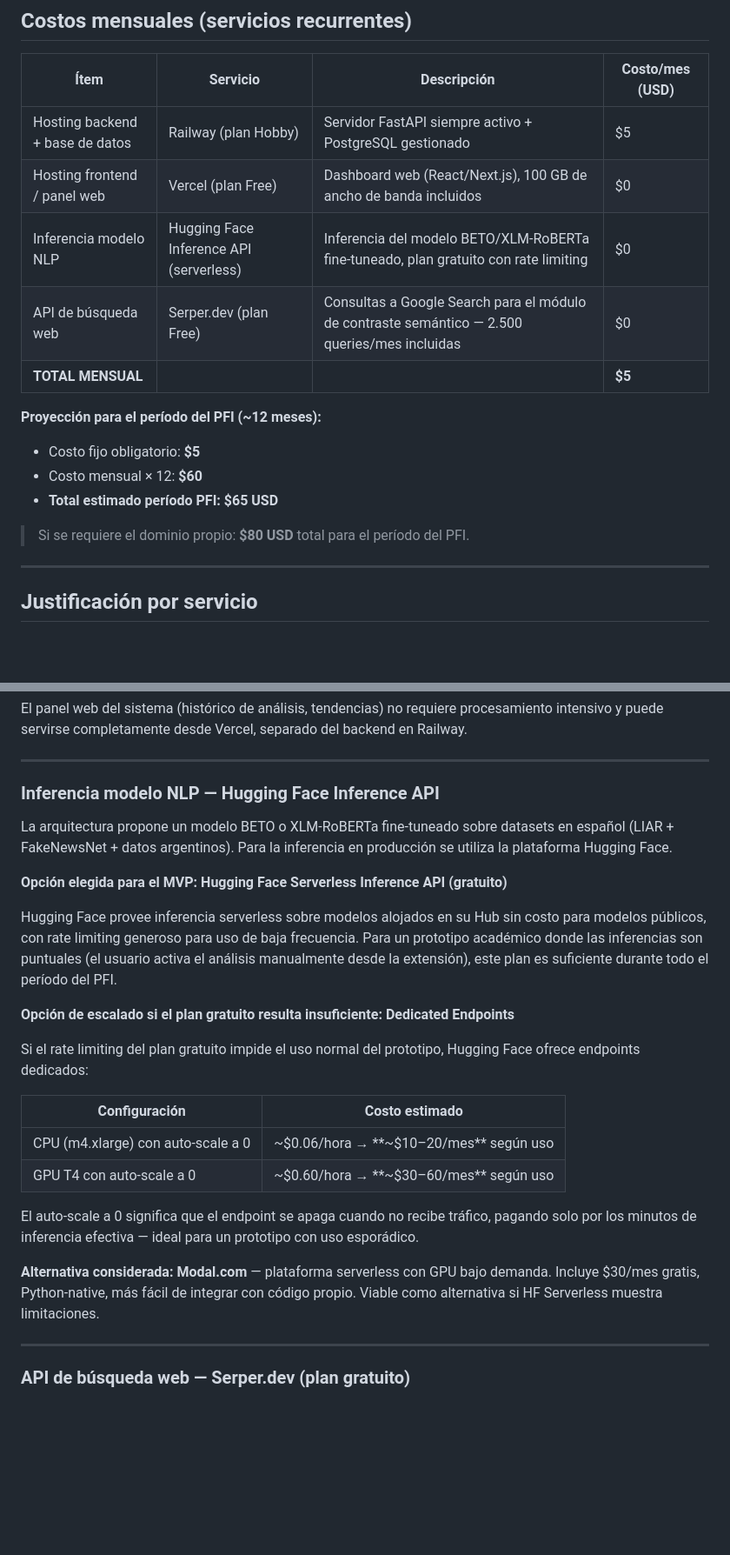
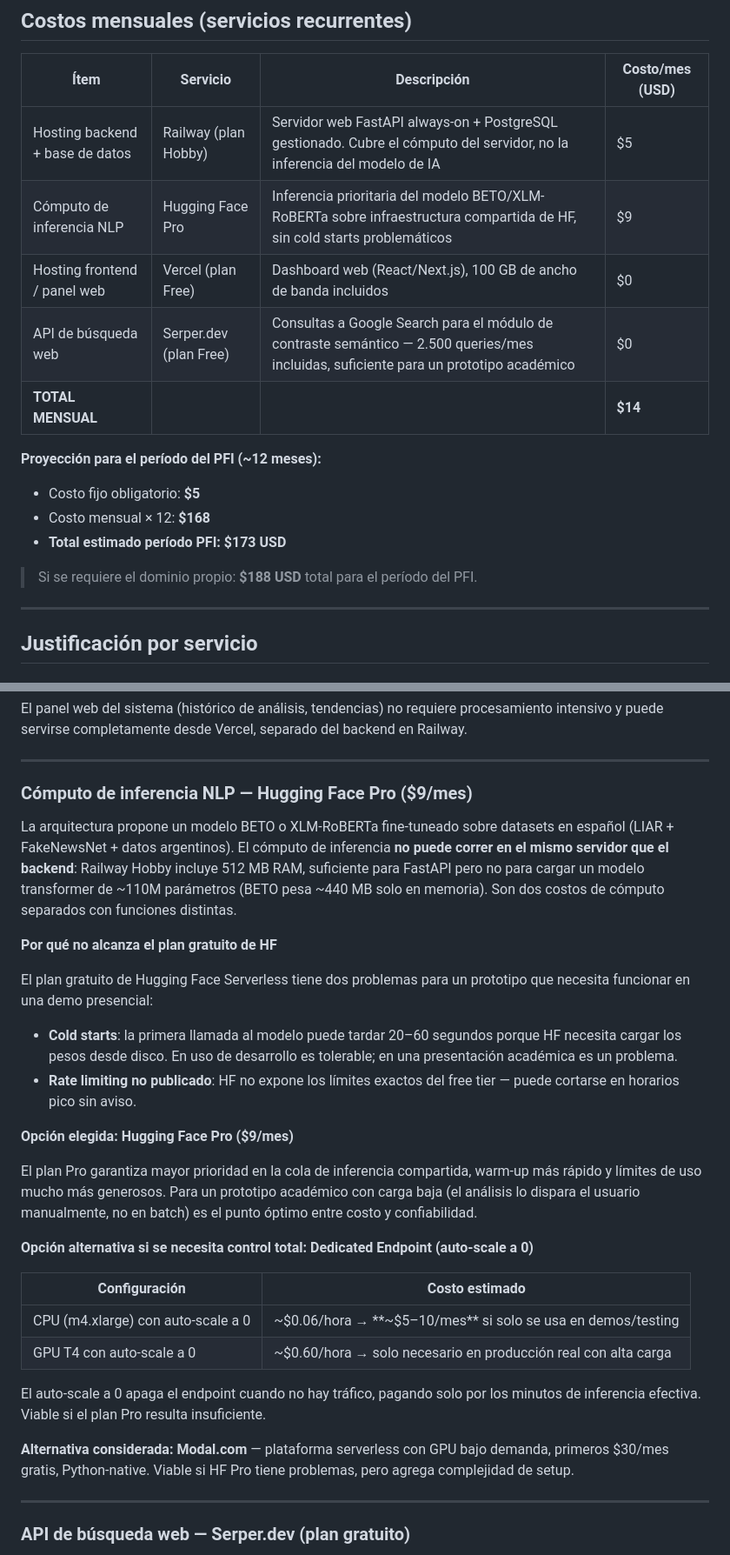
Before and after one commit to martinnbejarano/PFI-Wiki, a Markdown page: wiki/proyecto/recursos.md, 2 parts joined by grey strips. Shown at 87% size. GitHub-like rendering; blank space fills up the shorter version.

Commit message:
Corregir presupuesto: agregar HF Pro y separar cómputo NLP del servidor
- Corrige optimismo del free tier de HF: cold starts y rate limits
  no son aceptables para una demo presencial
- Agrega Hugging Face Pro ($9/mes) como servicio separado para inferencia
- Aclara que Railway $5 cubre el servidor web (FastAPI), no la inferencia
- Total mensual actualizado: $14/mes, período PFI: $173 USD

Co-Authored-By: Claude Sonnet 4.6 <noreply@anthropic.com>

```diff
--- a/wiki/proyecto/recursos.md
+++ b/wiki/proyecto/recursos.md
@@ -27,18 +27,18 @@ Los recursos financieros del proyecto se dividen en dos categorías: costos fijo
 
 | Ítem | Servicio | Descripción | Costo/mes (USD) |
 |---|---|---|---|
-| Hosting backend + base de datos | Railway (plan Hobby) | Servidor FastAPI siempre activo + PostgreSQL gestionado | $5 |
+| Hosting backend + base de datos | Railway (plan Hobby) | Servidor web FastAPI always-on + PostgreSQL gestionado. Cubre el cómputo del servidor, no la inferencia del modelo de IA | $5 |
+| Cómputo de inferencia NLP | Hugging Face Pro | Inferencia prioritaria del modelo BETO/XLM-RoBERTa sobre infraestructura compartida de HF, sin cold starts problemáticos | $9 |
 | Hosting frontend / panel web | Vercel (plan Free) | Dashboard web (React/Next.js), 100 GB de ancho de banda incluidos | $0 |
-| Inferencia modelo NLP | Hugging Face Inference API (serverless) | Inferencia del modelo BETO/XLM-RoBERTa fine-tuneado, plan gratuito con rate limiting | $0 |
-| API de búsqueda web | Serper.dev (plan Free) | Consultas a Google Search para el módulo de contraste semántico — 2.500 queries/mes incluidas | $0 |
-| **TOTAL MENSUAL** | | | **$5** |
+| API de búsqueda web | Serper.dev (plan Free) | Consultas a Google Search para el módulo de contraste semántico — 2.500 queries/mes incluidas, suficiente para un prototipo académico | $0 |
+| **TOTAL MENSUAL** | | | **$14** |
 
 **Proyección para el período del PFI (~12 meses):**
 - Costo fijo obligatorio: **$5**
-- Costo mensual × 12: **$60**
-- **Total estimado período PFI: $65 USD**
+- Costo mensual × 12: **$168**
+- **Total estimado período PFI: $173 USD**
 
-> Si se requiere el dominio propio: **$80 USD** total para el período del PFI.
+> Si se requiere el dominio propio: **$188 USD** total para el período del PFI.
 
 ---
 
@@ -70,26 +70,31 @@ El panel web del sistema (histórico de análisis, tendencias) no requiere proce
 
 ---
 
-### Inferencia modelo NLP — Hugging Face Inference API
+### Cómputo de inferencia NLP — Hugging Face Pro ($9/mes)
 
-La arquitectura propone un modelo BETO o XLM-RoBERTa fine-tuneado sobre datasets en español (LIAR + FakeNewsNet + datos argentinos). Para la inferencia en producción se utiliza la plataforma Hugging Face.
+La arquitectura propone un modelo BETO o XLM-RoBERTa fine-tuneado sobre datasets en español (LIAR + FakeNewsNet + datos argentinos). El cómputo de inferencia **no puede correr en el mismo servidor que el backend**: Railway Hobby incluye 512 MB RAM, suficiente para FastAPI pero no para cargar un modelo transformer de ~110M parámetros (BETO pesa ~440 MB solo en memoria). Son dos costos de cómputo separados con funciones distintas.
 
-**Opción elegida para el MVP: Hugging Face Serverless Inference API (gratuito)**
+**Por qué no alcanza el plan gratuito de HF**
 
-Hugging Face provee inferencia serverless sobre modelos alojados en su Hub sin costo para modelos públicos, con rate limiting generoso para uso de baja frecuencia. Para un prototipo académico donde las inferencias son puntuales (el usuario activa el análisis manualmente desde la extensión), este plan es suficiente durante todo el período del PFI.
+El plan gratuito de Hugging Face Serverless tiene dos problemas para un prototipo que necesita funcionar en una demo presencial:
 
-**Opción de escalado si el plan gratuito resulta insuficiente: Dedicated Endpoints**
+- **Cold starts**: la primera llamada al modelo puede tardar 20–60 segundos porque HF necesita cargar los pesos desde disco. En uso de desarrollo es tolerable; en una presentación académica es un problema.
+- **Rate limiting no publicado**: HF no expone los límites exactos del free tier — puede cortarse en horarios pico sin aviso.
 
-Si el rate limiting del plan gratuito impide el uso normal del prototipo, Hugging Face ofrece endpoints dedicados:
+**Opción elegida: Hugging Face Pro ($9/mes)**
+
+El plan Pro garantiza mayor prioridad en la cola de inferencia compartida, warm-up más rápido y límites de uso mucho más generosos. Para un prototipo académico con carga baja (el análisis lo dispara el usuario manualmente, no en batch) es el punto óptimo entre costo y confiabilidad.
+
+**Opción alternativa si se necesita control total: Dedicated Endpoint (auto-scale a 0)**
 
 | Configuración | Costo estimado |
 |---|---|
-| CPU (m4.xlarge) con auto-scale a 0 | ~$0.06/hora → **~$10–20/mes** según uso |
-| GPU T4 con auto-scale a 0 | ~$0.60/hora → **~$30–60/mes** según uso |
+| CPU (m4.xlarge) con auto-scale a 0 | ~$0.06/hora → **~$5–10/mes** si solo se usa en demos/testing |
+| GPU T4 con auto-scale a 0 | ~$0.60/hora → solo necesario en producción real con alta carga |
 
-El auto-scale a 0 significa que el endpoint se apaga cuando no recibe tráfico, pagando solo por los minutos de inferencia efectiva — ideal para un prototipo con uso esporádico.
+El auto-scale a 0 apaga el endpoint cuando no hay tráfico, pagando solo por los minutos de inferencia efectiva. Viable si el plan Pro resulta insuficiente.
 
-**Alternativa considerada: Modal.com** — plataforma serverless con GPU bajo demanda. Incluye $30/mes gratis, Python-native, más fácil de integrar con código propio. Viable como alternativa si HF Serverless muestra limitaciones.
+**Alternativa considerada: Modal.com** — plataforma serverless con GPU bajo demanda, primeros $30/mes gratis, Python-native. Viable si HF Pro tiene problemas, pero agrega complejidad de setup.
 
 ---
 
```
Also changed, not shown: other parts of wiki/proyecto/recursos.md (+3 -3 lines).
